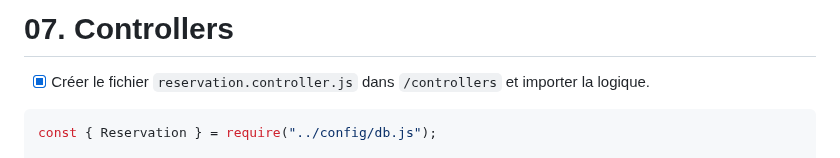
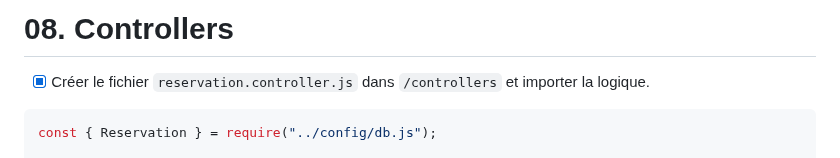
Before and after one commit to ThibaultGdf/BookingServer, a Markdown page: docs/competences/08. Controllers.md, the part around the change. GitHub-like rendering.

````diff
--- a/docs/competences/07. Controllers.md
+++ b/docs/competences/08. Controllers.md
@@ -1,4 +1,4 @@
-# 07. Controllers
+# 08. Controllers
 
 - [x] Créer le fichier `reservation.controller.js` dans `/controllers` et importer la logique.
 ```javascript
````
